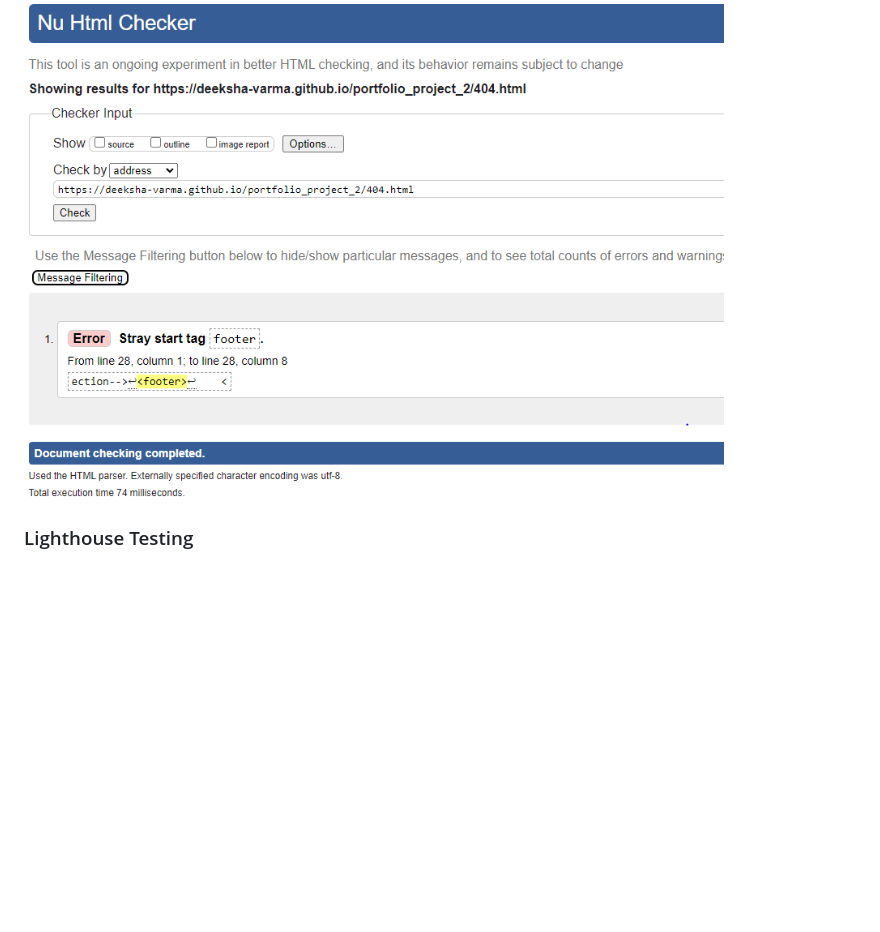
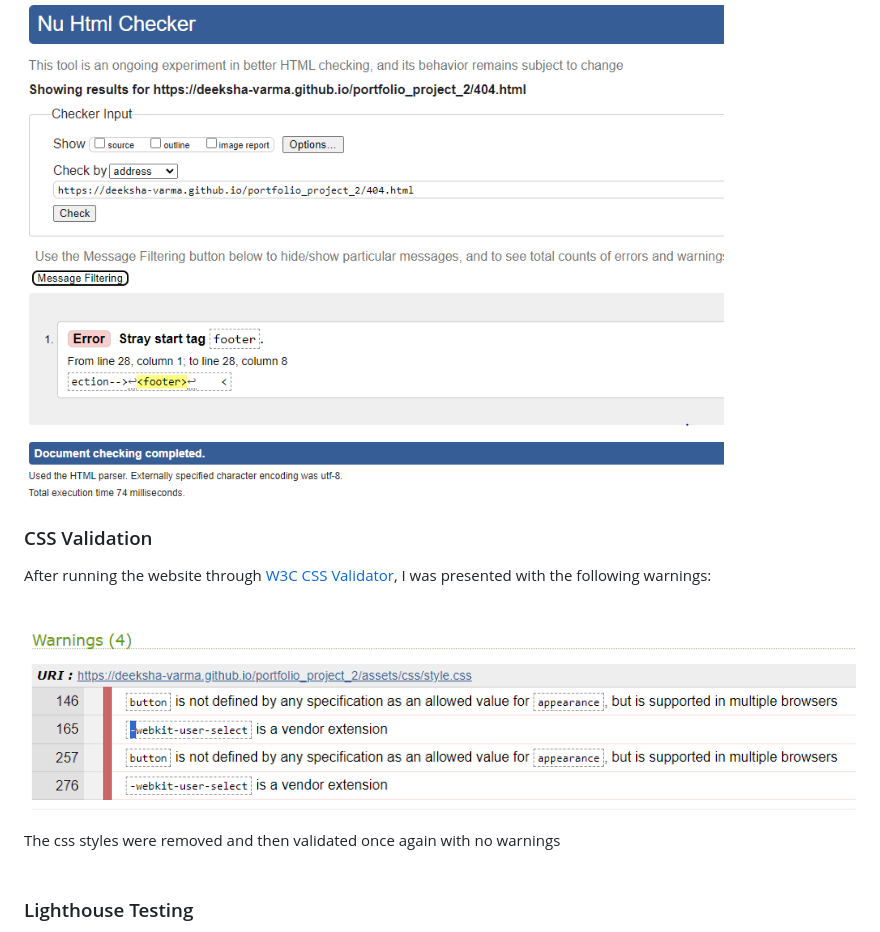
Before and after one commit to deeksha-varma/portfolio_project_2, a Markdown page: README.md, the part around the change. Drawn GitHub-style; pictures changed too: docs/css_warnings.png (added); folded sections open; blank space fills up the shorter version.

Commit message:
Fix: CSS Jigsaw Validator warnings and add screenshot to README

```diff
--- a/README.md
+++ b/README.md
@@ -367,6 +367,13 @@ After putting the website through [HTML Validation](https://validator.w3.org/),
 <img src="docs/404_html_validation_error.png" width="700">
 </details>
 
+### CSS Validation
+
+After running the website through [W3C CSS Validator](https://jigsaw.w3.org/css-validator/), I was presented with the following warnings:<br /><br />
+
+![CSS Validation Error](docs/css_warnings.png)
+
+The css styles were removed and then validated once again with no warnings<br /><br />
 
 ### Lighthouse Testing
 
```
Also changed, not shown: 1 other file.
